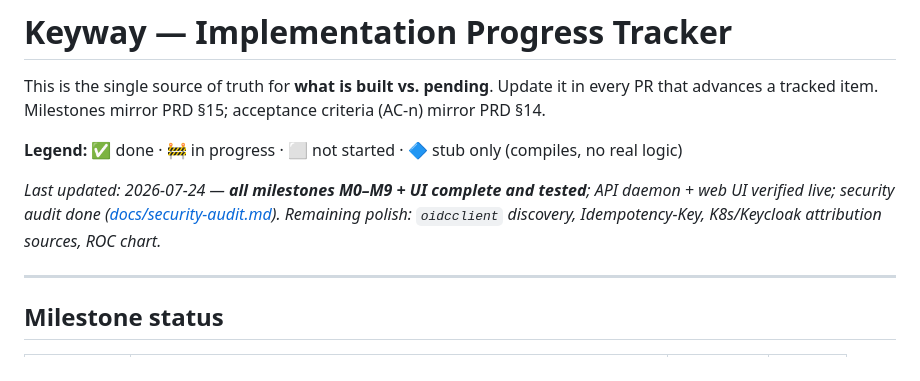
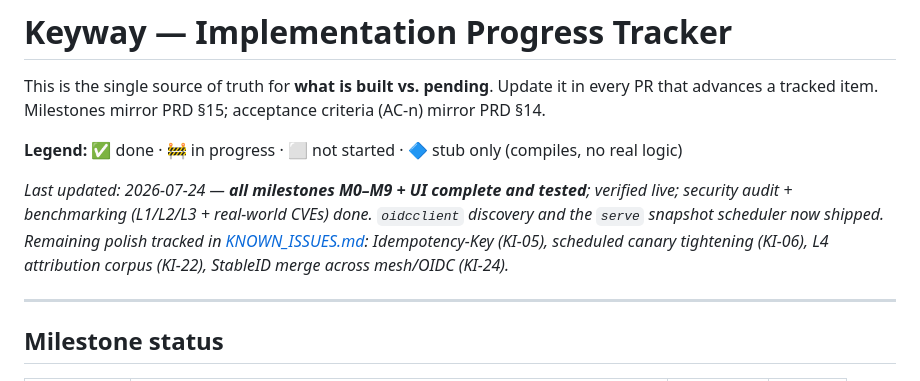
Before and after one commit to Keyway-AI/keyway, a Markdown page: PROGRESS.md, the part around the change. GitHub-like rendering.

Commit message:
docs: refresh PROGRESS status (oidcclient + scheduler shipped)

```diff
--- a/PROGRESS.md
+++ b/PROGRESS.md
@@ -5,7 +5,7 @@ advances a tracked item. Milestones mirror PRD §15; acceptance criteria (AC-n)
 
 **Legend:** ✅ done · 🚧 in progress · ⬜ not started · 🔷 stub only (compiles, no real logic)
 
-_Last updated: 2026-07-24 — **all milestones M0–M9 + UI complete and tested**; API daemon + web UI verified live; security audit done ([docs/security-audit.md](docs/security-audit.md)). Remaining polish: `oidcclient` discovery, Idempotency-Key, K8s/Keycloak attribution sources, ROC chart._
+_Last updated: 2026-07-24 — **all milestones M0–M9 + UI complete and tested**; verified live; security audit + benchmarking (L1/L2/L3 + real-world CVEs) done. `oidcclient` discovery and the `serve` snapshot scheduler now shipped. Remaining polish tracked in [KNOWN_ISSUES.md](KNOWN_ISSUES.md): Idempotency-Key (KI-05), scheduled canary tightening (KI-06), L4 attribution corpus (KI-22), StableID merge across mesh/OIDC (KI-24)._
 
 ---
 
```
